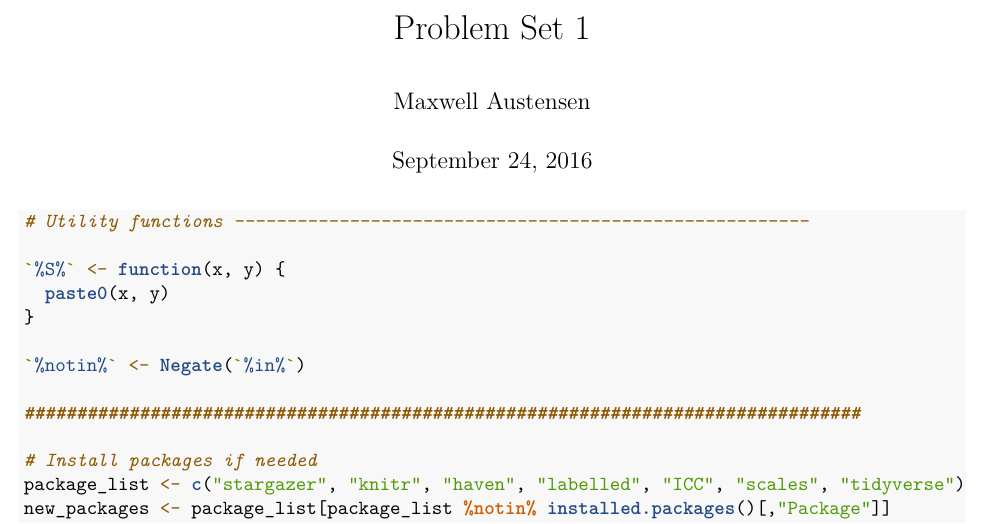
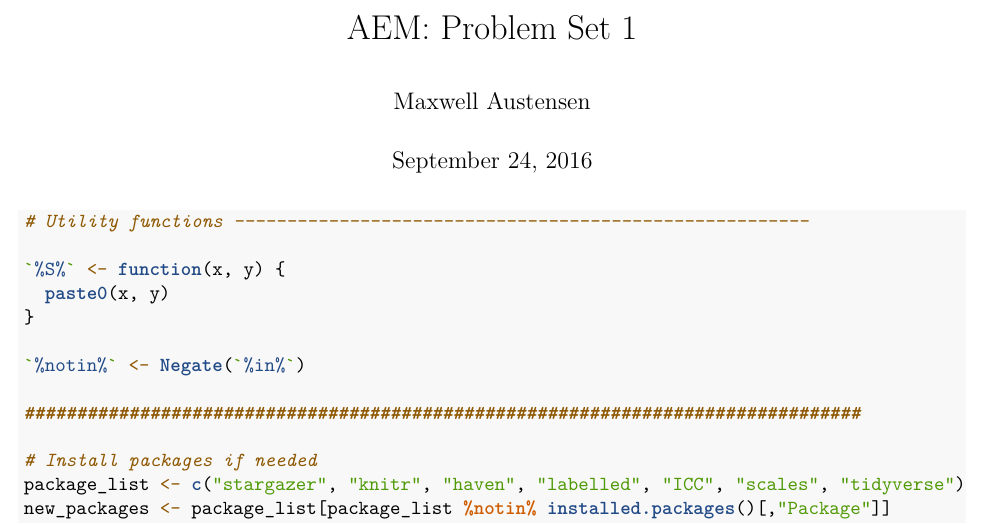
Before and after one commit to Maxwell-Austensen/aem, an R Markdown document (ps1.Rmd): part of page 1 of 9, cut so that both start at the same text. Rendered offline with R 4.5, knitr and Pandoc, then LaTeX, with nearby package versions; some code elsewhere in the file could not run offline.

```diff
--- a/ps1.Rmd
+++ b/ps1.Rmd
@@ -1,5 +1,5 @@
 ---
-title: "Problem Set 1"
+title: "AEM: Problem Set 1"
 author: "Maxwell Austensen"
 date: "September 24, 2016"
 output: pdf_document
```
Also changed, not shown: ps1.pdf (added).
